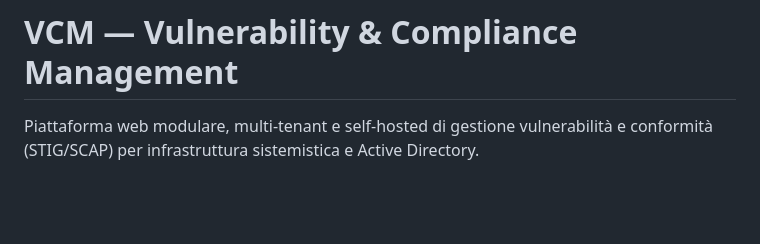
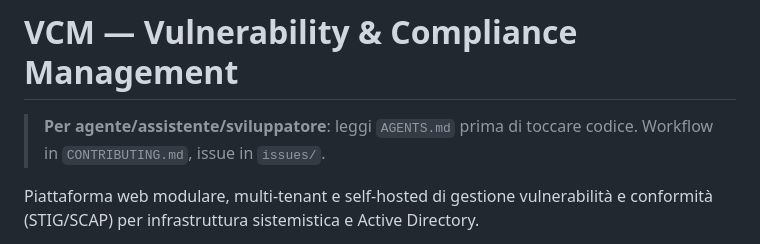
Before and after one commit to antoniocarino69/vcm, a Markdown page: README.md, the part around the change. GitHub-like rendering; blank space fills up the shorter version.

```diff
--- a/README.md
+++ b/README.md
@@ -1,4 +1,7 @@
 # VCM — Vulnerability & Compliance Management
+
+> **Per agente/assistente/sviluppatore**: leggi `AGENTS.md` prima di toccare
+> codice. Workflow in `CONTRIBUTING.md`, issue in `issues/`.
 
 Piattaforma web modulare, multi-tenant e self-hosted di gestione vulnerabilità e
 conformità (STIG/SCAP) per infrastruttura sistemistica e Active Directory.
```
Also changed, not shown: AGENTS.md (added, +163 -0 lines).
